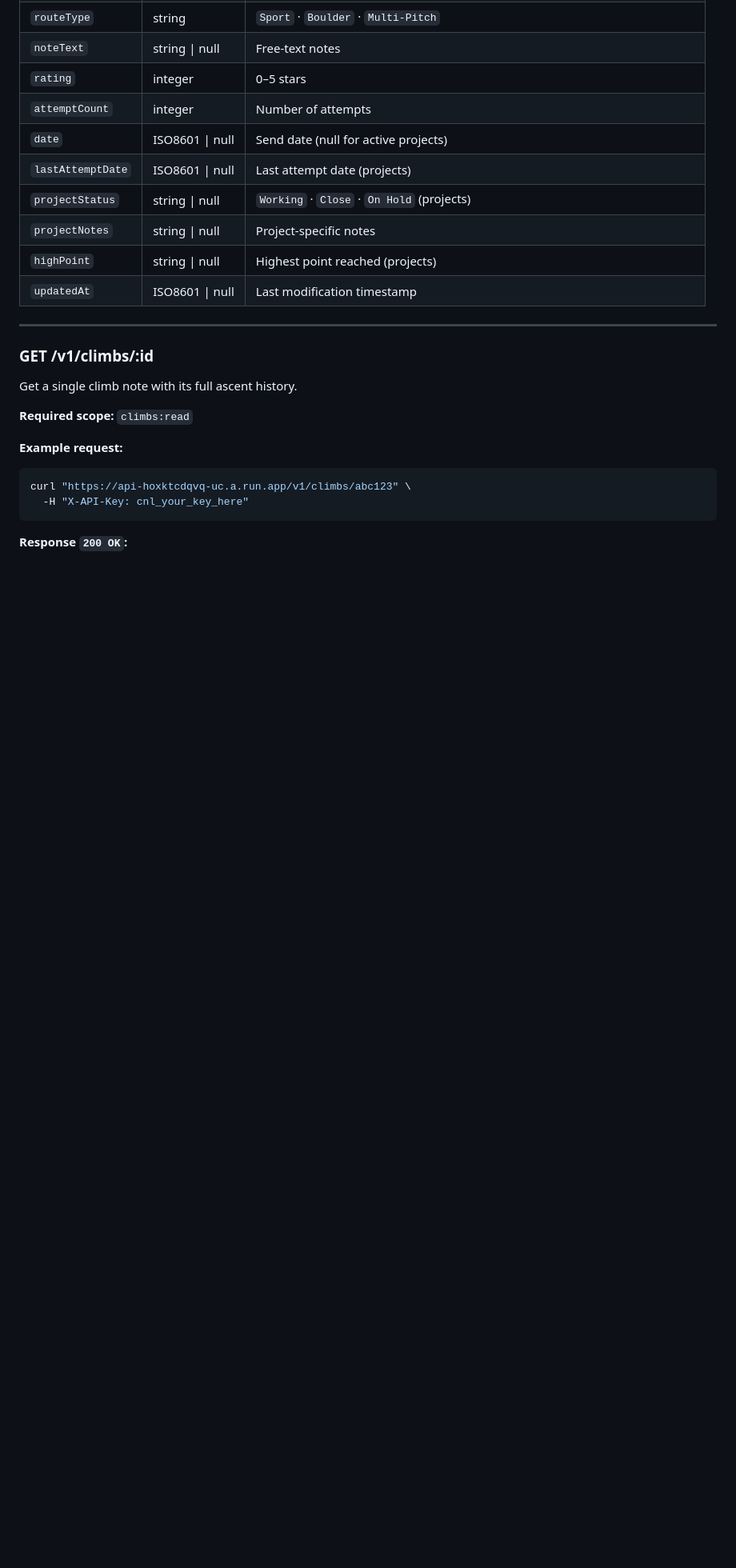
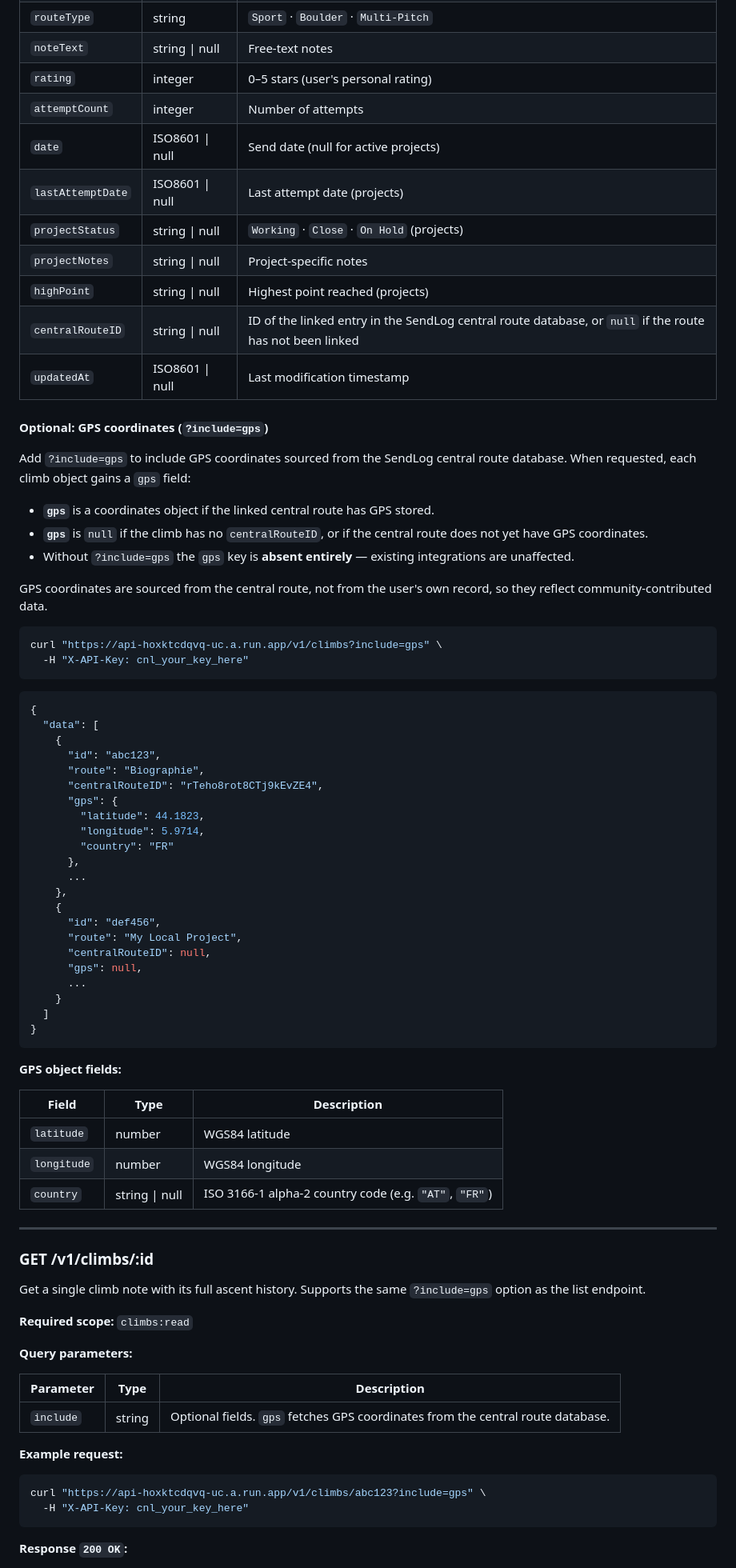
Before and after one commit to rruzitschka/rruzitschka.github.io, a Markdown page: docs/api.md, the part around one of its changes. Shown at 80% size. Drawn GitHub-style; blank space fills up the shorter version.

````diff
--- a/docs/api.md
+++ b/docs/api.md
@@ -159,27 +161,82 @@ curl "https://api-hoxktcdqvq-uc.a.run.app/v1/climbs?from=2026-01-01&limit=20" \
 | `sendType` | string | `Redpoint` · `Pinkpoint` · `On Sight` · `Flash` · `Top Rope` · `All Free` · `Project` |
 | `routeType` | string | `Sport` · `Boulder` · `Multi-Pitch` |
 | `noteText` | string \| null | Free-text notes |
-| `rating` | integer | 0–5 stars |
+| `rating` | integer | 0–5 stars (user's personal rating) |
 | `attemptCount` | integer | Number of attempts |
 | `date` | ISO8601 \| null | Send date (null for active projects) |
 | `lastAttemptDate` | ISO8601 \| null | Last attempt date (projects) |
 | `projectStatus` | string \| null | `Working` · `Close` · `On Hold` (projects) |
 | `projectNotes` | string \| null | Project-specific notes |
 | `highPoint` | string \| null | Highest point reached (projects) |
+| `centralRouteID` | string \| null | ID of the linked entry in the SendLog central route database, or `null` if the route has not been linked |
 | `updatedAt` | ISO8601 \| null | Last modification timestamp |
+
+#### Optional: GPS coordinates (`?include=gps`)
+
+Add `?include=gps` to include GPS coordinates sourced from the SendLog central route database. When requested, each climb object gains a `gps` field:
+
+- **`gps`** is a coordinates object if the linked central route has GPS stored.
+- **`gps`** is `null` if the climb has no `centralRouteID`, or if the central route does not yet have GPS coordinates.
+- Without `?include=gps` the `gps` key is **absent entirely** — existing integrations are unaffected.
+
+GPS coordinates are sourced from the central route, not from the user's own record, so they reflect community-contributed data.
+
+```bash
+curl "https://api-hoxktcdqvq-uc.a.run.app/v1/climbs?include=gps" \
+  -H "X-API-Key: cnl_your_key_here"
+```
+
+```json
+{
+  "data": [
+    {
+      "id": "abc123",
+      "route": "Biographie",
+      "centralRouteID": "rTeho8rot8CTj9kEvZE4",
+      "gps": {
+        "latitude": 44.1823,
+        "longitude": 5.9714,
+        "country": "FR"
+      },
+      ...
+    },
+    {
+      "id": "def456",
+      "route": "My Local Project",
+      "centralRouteID": null,
+      "gps": null,
+      ...
+    }
+  ]
+}
+```
+
+**GPS object fields:**
+
+| Field | Type | Description |
+|-------|------|-------------|
+| `latitude` | number | WGS84 latitude |
+| `longitude` | number | WGS84 longitude |
+| `country` | string \| null | ISO 3166-1 alpha-2 country code (e.g. `"AT"`, `"FR"`) |
 
 ---
 
 ### GET /v1/climbs/:id
 
-Get a single climb note with its full ascent history.
+Get a single climb note with its full ascent history. Supports the same `?include=gps` option as the list endpoint.
 
 **Required scope:** `climbs:read`
+
+**Query parameters:**
+
+| Parameter | Type | Description |
+|-----------|------|-------------|
+| `include` | string | Optional fields. `gps` fetches GPS coordinates from the central route database. |
 
 **Example request:**
 
 ```bash
-curl "https://api-hoxktcdqvq-uc.a.run.app/v1/climbs/abc123" \
+curl "https://api-hoxktcdqvq-uc.a.run.app/v1/climbs/abc123?include=gps" \
   -H "X-API-Key: cnl_your_key_here"
 ```
 
````
Also changed, not shown: other parts of docs/api.md (+57 -13 lines).
